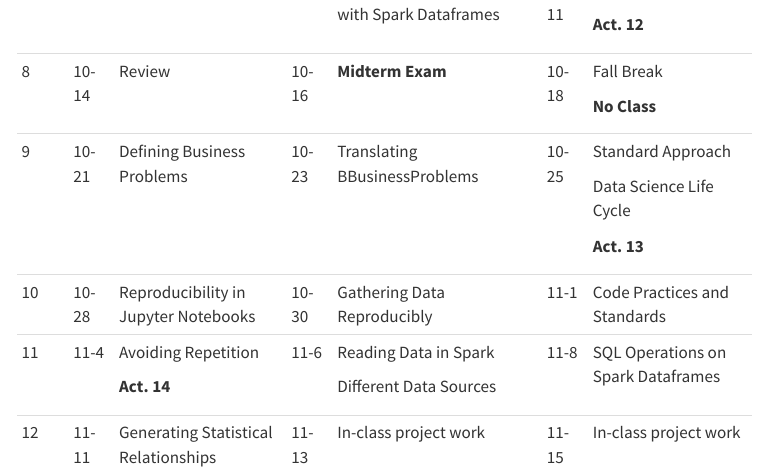
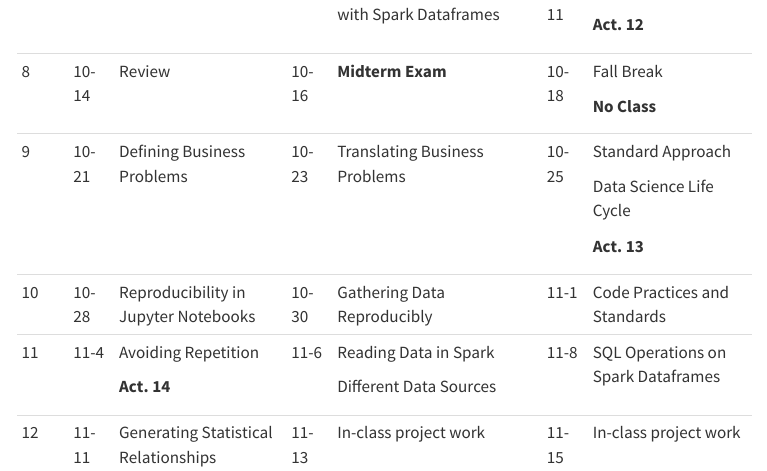
Before and after one commit to hartlead/hartlead.github.io, a Quarto document (DSC_360/DSC_360.qmd): the page in a window 1100 px wide, from 1160 px down. Rendered offline with R 4.5, knitr and Pandoc in place of Quarto, with nearby package versions; menus at the side of the page are left out.

Commit message:
Additions, unfinished

```diff
--- a/DSC_360/DSC_360.qmd
+++ b/DSC_360/DSC_360.qmd
@@ -55,7 +55,7 @@ A rough outline of the pace of the course and topics covered is below. Each of t
 |         |        |                                      |        |                                               |        |                                    |
 |         |        |                                      |        |                                               |        | **No Class**                       |
 +---------+--------+--------------------------------------+--------+-----------------------------------------------+--------+------------------------------------+
-| 9       | 10-21  | Defining Business Problems           | 10-23  | Translating BBusinessProblems                 | 10-25  | Standard Approach                  |
+| 9       | 10-21  | Defining Business Problems           | 10-23  | Translating Business Problems                 | 10-25  | Standard Approach                  |
 |         |        |                                      |        |                                               |        |                                    |
 |         |        |                                      |        |                                               |        | Data Science Life Cycle            |
 |         |        |                                      |        |                                               |        |                                    |
```
